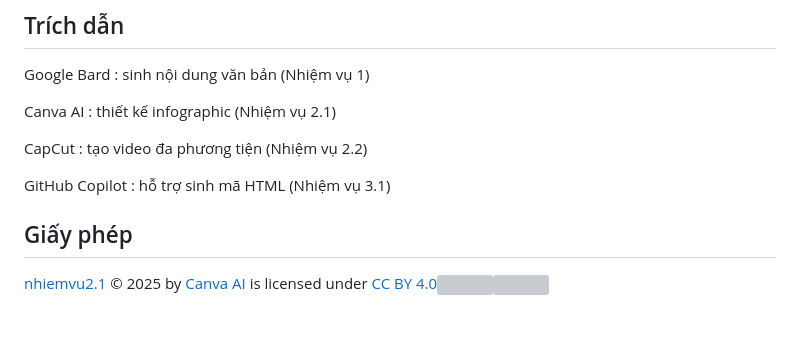
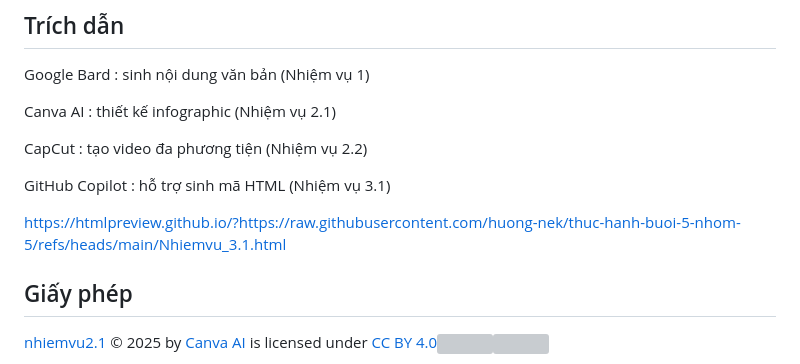
Before and after one commit to huong-nek/thuc-hanh-buoi-5-nhom-5, a Markdown page: README.md, the part around the change. Rendered like a GitHub page; blank space fills up the shorter version; grey boxes are pictures that could not be loaded.

Commit message:
Add HTML preview link for Nhiệm vụ 3.1
Added a link to the HTML preview for Nhiệm vụ 3.1.

```diff
--- a/README.md
+++ b/README.md
@@ -33,6 +33,7 @@ CapCut : tạo video đa phương tiện (Nhiệm vụ 2.2)
 
 GitHub Copilot : hỗ trợ sinh mã HTML (Nhiệm vụ 3.1)
 
+https://htmlpreview.github.io/?https://raw.githubusercontent.com/huong-nek/thuc-hanh-buoi-5-nhom-5/refs/heads/main/Nhiemvu_3.1.html
 ## Giấy phép
 <a href="https://github.com/huong-nek/thuc-hanh-buoi-6-nhom-5">nhiemvu2.1</a> © 2025 by <a href="https://www.canva.com/ai-assistant/">Canva AI</a> is licensed under <a href="https://creativecommons.org/licenses/by/4.0/">CC BY 4.0</a><img src="https://mirrors.creativecommons.org/presskit/icons/cc.svg" alt="" style="max-width: 1em;max-height:1em;margin-left: .2em;"><img src="https://mirrors.creativecommons.org/presskit/icons/by.svg" alt="" style="max-width: 1em;max-height:1em;margin-left: .2em;">
 
```
